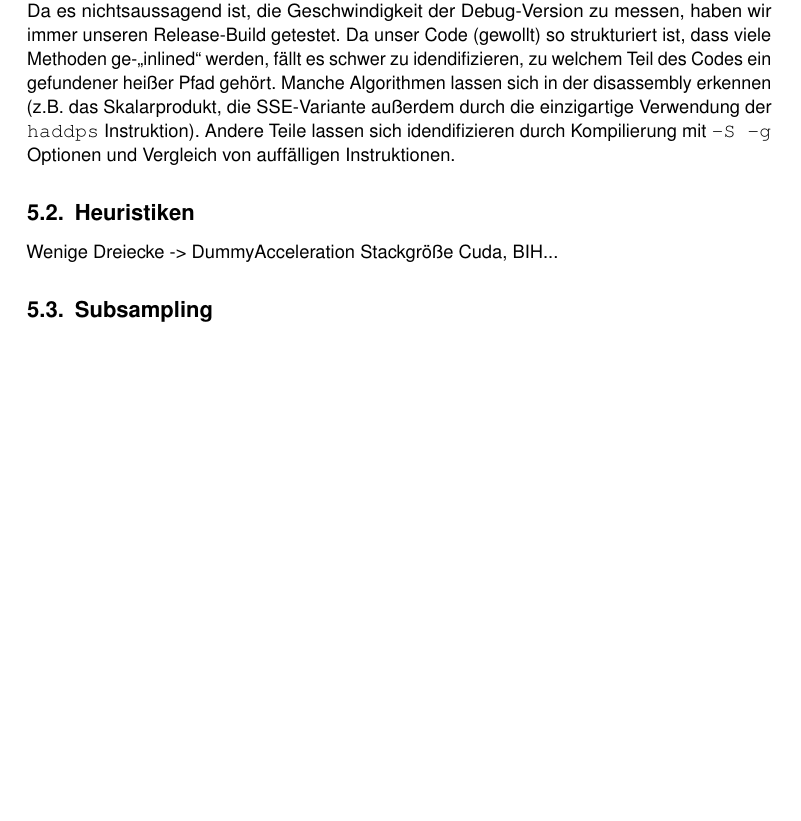
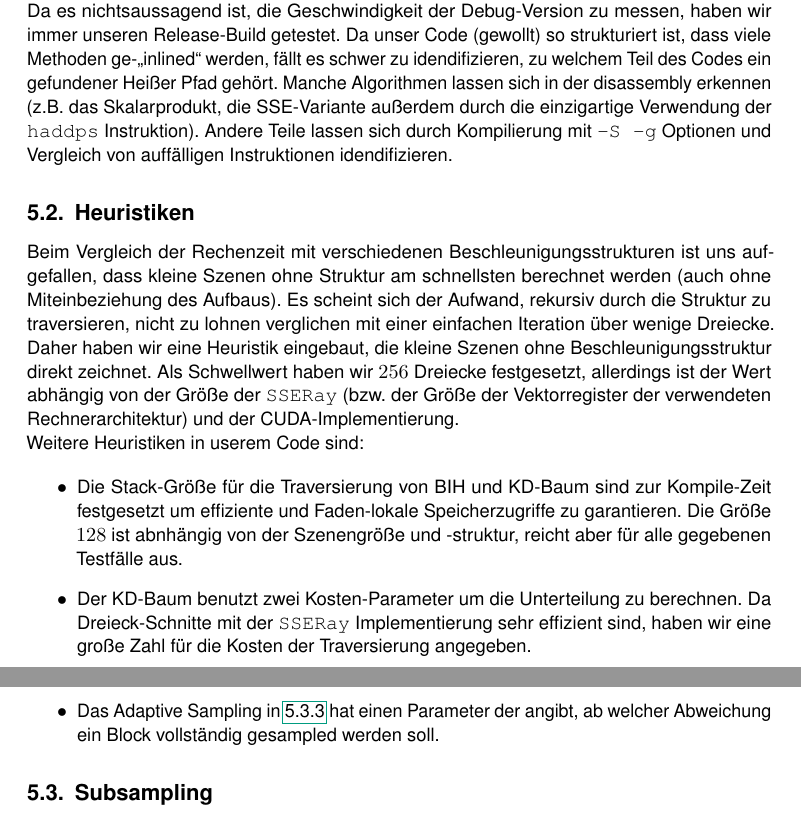
Before and after one commit to suluke/pray, a LaTeX document (docs/abschlussdokument/paper.tex, which reads docs/abschlussdokument/parts/Optimierungen.tex): part of page 11 of 15 before the commit and two parts of pages 11 and 12 of 15 after it, the two joined at a grey line, cut so that both start at the same text, the shorter picture padded with empty space. Compiled offline with pdfLaTeX.

Commit message:
Write "Heuristiken"

```diff
--- a/docs/abschlussdokument/parts/Optimierungen.tex
+++ b/docs/abschlussdokument/parts/Optimierungen.tex
@@ -15,11 +15,19 @@ Wir benutzen den Samping-Profiler mit folgendem Aufruf:
 
 Dadurch wird das Programm in einer Frequenz von $10000$ Hz unterbrochen und untersucht, an welcher Instruktion sich die Programmausfühtung gerade befindet. Die Häufigkeit, wie oft eine Instruktion angetroffen wurde gibt Aufschluss darüber, wie schnell sie ausgeführt wird. Allerdings können auch andere Effekte wie Pipeline-Stalls die Ursache sein, dass eine Instruktion länger dauert, daher muss auch immer die Menge der vorherigen Instruktionen mit in die Betrachtung einfließen.
 
-Da es nichtsaussagend ist, die Geschwindigkeit der Debug-Version zu messen, haben wir immer unseren Release-Build getestet. Da unser Code (gewollt) so strukturiert ist, dass viele Methoden ge-"`inlined"' werden, fällt es schwer zu idendifizieren, zu welchem Teil des Codes ein gefundener heißer Pfad gehört. Manche Algorithmen lassen sich in der disassembly erkennen (z.B. das Skalarprodukt, die SSE-Variante außerdem durch die einzigartige Verwendung der \code{haddps} Instruktion). Andere Teile lassen sich idendifizieren durch Kompilierung mit \code{-S -g} Optionen und Vergleich von auffälligen Instruktionen.
+Da es nichtsaussagend ist, die Geschwindigkeit der Debug-Version zu messen, haben wir immer unseren Release-Build getestet. Da unser Code (gewollt) so strukturiert ist, dass viele Methoden ge-"`inlined"' werden, fällt es schwer zu idendifizieren, zu welchem Teil des Codes ein gefundener Heißer Pfad gehört. Manche Algorithmen lassen sich in der disassembly erkennen (z.B. das Skalarprodukt, die SSE-Variante außerdem durch die einzigartige Verwendung der \code{haddps} Instruktion). Andere Teile lassen sich durch Kompilierung mit \code{-S -g} Optionen und Vergleich von auffälligen Instruktionen idendifizieren.
 
 \subsection{Heuristiken}
-Wenige Dreiecke -> DummyAcceleration
-Stackgröße Cuda, BIH...
+
+Beim Vergleich der Rechenzeit mit verschiedenen Beschleunigungsstrukturen ist uns aufgefallen, dass kleine Szenen ohne Struktur am schnellsten berechnet werden (auch ohne Miteinbeziehung des Aufbaus). Es scheint sich der Aufwand, rekursiv durch die Struktur zu traversieren, nicht zu lohnen verglichen mit einer einfachen Iteration über wenige Dreiecke. Daher haben wir eine Heuristik eingebaut, die kleine Szenen ohne Beschleunigungsstruktur direkt zeichnet. Als Schwellwert haben wir $256$ Dreiecke festgesetzt, allerdings ist der Wert abhängig von der Größe der \code{SSERay} (bzw. der Größe der Vektorregister der verwendeten Rechnerarchitektur) und der CUDA-Implementierung.
+
+Weitere Heuristiken in userem Code sind:
+
+\begin{itemize}
+\item Die Stack-Größe für die Traversierung von BIH und KD-Baum sind zur Kompile-Zeit festgesetzt um effiziente und Faden-lokale Speicherzugriffe zu garantieren. Die Größe $128$ ist abnhängig von der Szenengröße und -struktur, reicht aber für alle gegebenen Testfälle aus.
+\item Der KD-Baum benutzt zwei Kosten-Parameter um die Unterteilung zu berechnen. Da Dreieck-Schnitte mit der \code{SSERay} Implementierung sehr effizient sind, haben wir eine große Zahl für die Kosten der Traversierung angegeben.
+\item Das Adaptive Sampling in \ref{ssec:adaptive-sampling} hat einen Parameter der angibt, ab welcher Abweichung ein Block vollständig gesampled werden soll.
+\end{itemize}
 
 \subsection{Subsampling}
 Bei der Suche nach leistungssteigernden Maßnahmen haben wir uns unter anderem auch mit dem Thema Subsampling beschäftigt.
```
Also changed, not shown: docs/abschlussdokument/parts/Optimierungen.tex (1 more changed lines).
